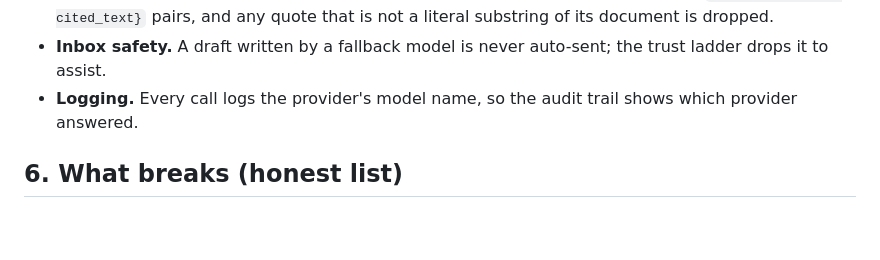
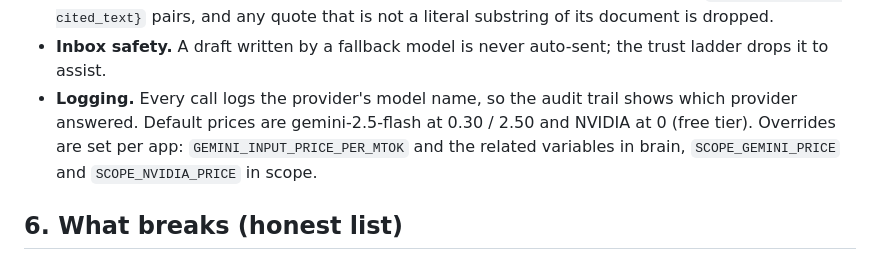
Before and after one commit to GujjariSaiSanjana/ai-tech-consultant, a Markdown page: docs/DESIGN.md, the part around the change. GitHub-like rendering; blank space fills up the shorter version.

Commit message:
docs: note fallback price defaults and overrides

```diff
--- a/docs/DESIGN.md
+++ b/docs/DESIGN.md
@@ -169,7 +169,9 @@ Claude is the primary model everywhere. Google Gemini (`gemini-2.5-flash`) and N
 - **Inbox safety.** A draft written by a fallback model is never auto-sent; the trust ladder
   drops it to assist.
 - **Logging.** Every call logs the provider's model name, so the audit trail shows which
-  provider answered.
+  provider answered. Default prices are gemini-2.5-flash at 0.30 / 2.50 and NVIDIA at 0 (free
+  tier). Overrides are set per app: `GEMINI_INPUT_PRICE_PER_MTOK` and the related variables in
+  brain, `SCOPE_GEMINI_PRICE` and `SCOPE_NVIDIA_PRICE` in scope.
 
 ## 6. What breaks (honest list)
 
```
